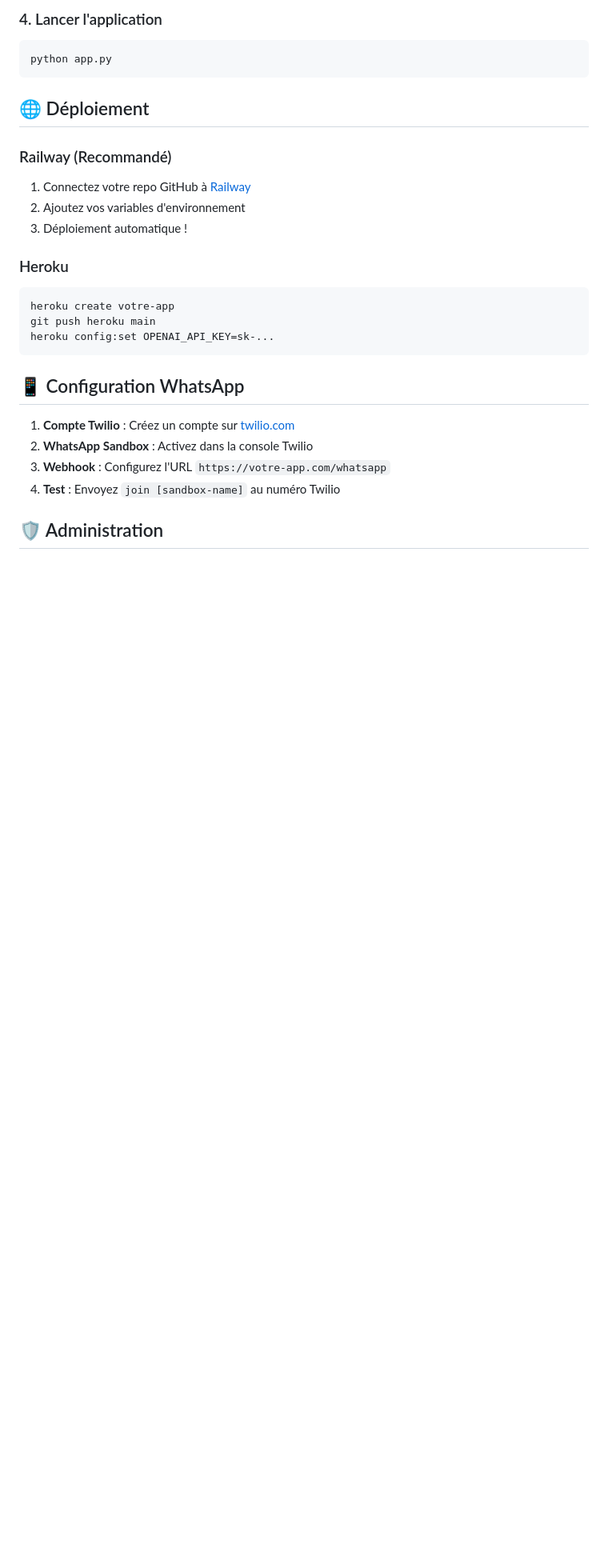
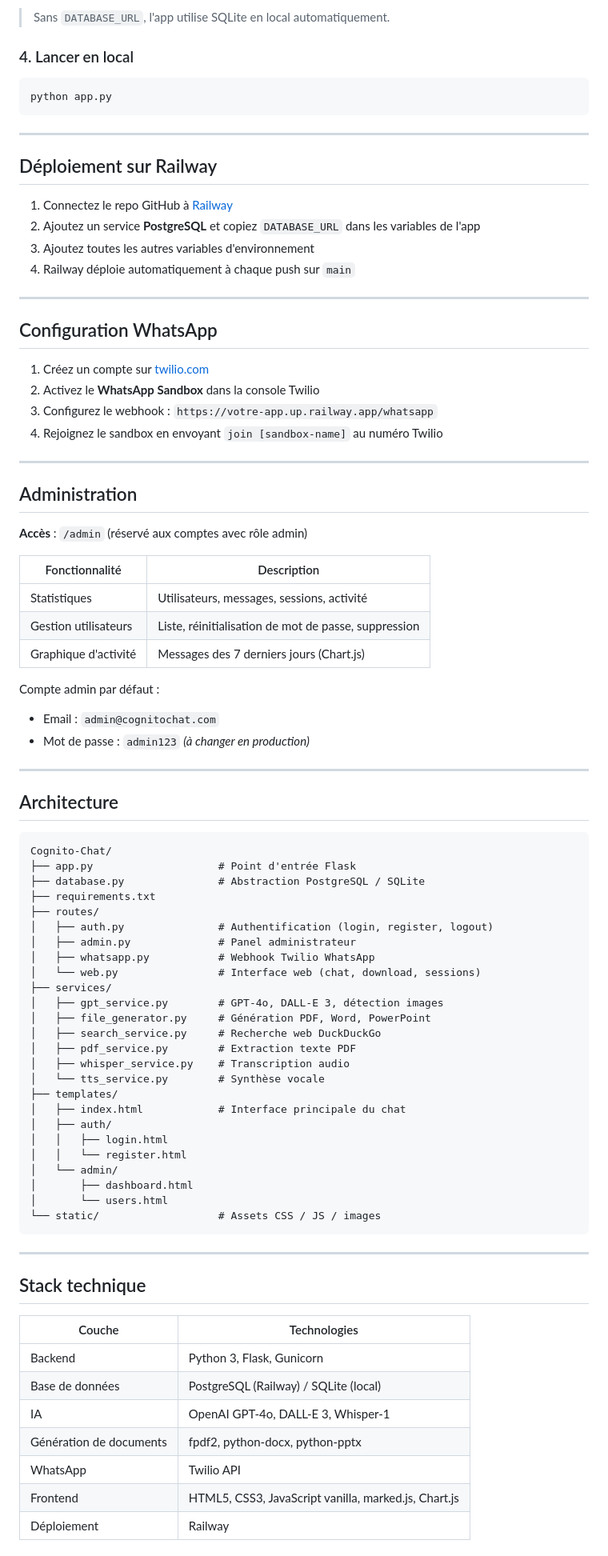
Before and after one commit to JonathanK-N/Cognito-Chat, a Markdown page: README.md, the part around one of its changes. Shown at 80% size. Drawn GitHub-style; blank space fills up the shorter version.

````diff
--- a/README.md
+++ b/README.md
@@ -54,30 +72,89 @@ SECRET_KEY=votre-cle-secrete
 ```
 
-### 4. Lancer l'application
+> Sans `DATABASE_URL`, l'app utilise SQLite en local automatiquement.
+
+### 4. Lancer en local
 ```bash
 python app.py
 ```
 
-## 🌐 Déploiement
+---
 
-### Railway (Recommandé)
-1. Connectez votre repo GitHub à [Railway](https://railway.app)
-2. Ajoutez vos variables d'environnement
-3. Déploiement automatique !
+## Déploiement sur Railway
 
-### Heroku
-```bash
-heroku create votre-app
-git push heroku main
-heroku config:set OPENAI_API_KEY=sk-...
+1. Connectez le repo GitHub à [Railway](https://railway.app)
+2. Ajoutez un service **PostgreSQL** et copiez `DATABASE_URL` dans les variables de l'app
+3. Ajoutez toutes les autres variables d'environnement
+4. Railway déploie automatiquement à chaque push sur `main`
+
+---
+
+## Configuration WhatsApp
+
+1. Créez un compte sur [twilio.com](https://twilio.com)
+2. Activez le **WhatsApp Sandbox** dans la console Twilio
+3. Configurez le webhook : `https://votre-app.up.railway.app/whatsapp`
+4. Rejoignez le sandbox en envoyant `join [sandbox-name]` au numéro Twilio
+
+---
+
+## Administration
+
+**Accès** : `/admin` (réservé aux comptes avec rôle admin)
+
+| Fonctionnalité | Description |
+|---|---|
+| Statistiques | Utilisateurs, messages, sessions, activité |
+| Gestion utilisateurs | Liste, réinitialisation de mot de passe, suppression |
+| Graphique d'activité | Messages des 7 derniers jours (Chart.js) |
+
+Compte admin par défaut :
+- Email : `admin@cognitochat.com`
+- Mot de passe : `admin123` *(à changer en production)*
+
+---
+
+## Architecture
+
+```
+Cognito-Chat/
+├── app.py                    # Point d'entrée Flask
+├── database.py               # Abstraction PostgreSQL / SQLite
+├── requirements.txt
+├── routes/
+│   ├── auth.py               # Authentification (login, register, logout)
+│   ├── admin.py              # Panel administrateur
+│   ├── whatsapp.py           # Webhook Twilio WhatsApp
+│   └── web.py                # Interface web (chat, download, sessions)
+├── services/
+│   ├── gpt_service.py        # GPT-4o, DALL-E 3, détection images
+│   ├── file_generator.py     # Génération PDF, Word, PowerPoint
+│   ├── search_service.py     # Recherche web DuckDuckGo
+│   ├── pdf_service.py        # Extraction texte PDF
+│   ├── whisper_service.py    # Transcription audio
+│   └── tts_service.py        # Synthèse vocale
+├── templates/
+│   ├── index.html            # Interface principale du chat
+│   ├── auth/
+│   │   ├── login.html
+│   │   └── register.html
+│   └── admin/
+│       ├── dashboard.html
+│       └── users.html
+└── static/                   # Assets CSS / JS / images
 ```
 
-## 📱 Configuration WhatsApp
+---
 
-1. **Compte Twilio** : Créez un compte sur [twilio.com](https://twilio.com)
-2. **WhatsApp Sandbox** : Activez dans la console Twilio
-3. **Webhook** : Configurez l'URL `https://votre-app.com/whatsapp`
-4. **Test** : Envoyez `join [sandbox-name]` au numéro Twilio
+## Stack technique
 
-## 🛡️ Administration
+| Couche | Technologies |
+|---|---|
+| Backend | Python 3, Flask, Gunicorn |
+| Base de données | PostgreSQL (Railway) / SQLite (local) |
+| IA | OpenAI GPT-4o, DALL-E 3, Whisper-1 |
+| Génération de documents | fpdf2, python-docx, python-pptx |
+| WhatsApp | Twilio API |
+| Frontend | HTML5, CSS3, JavaScript vanilla, marked.js, Chart.js |
+| Déploiement | Railway |
 
````
Also changed, not shown: other parts of README.md (+63 -97 lines).
